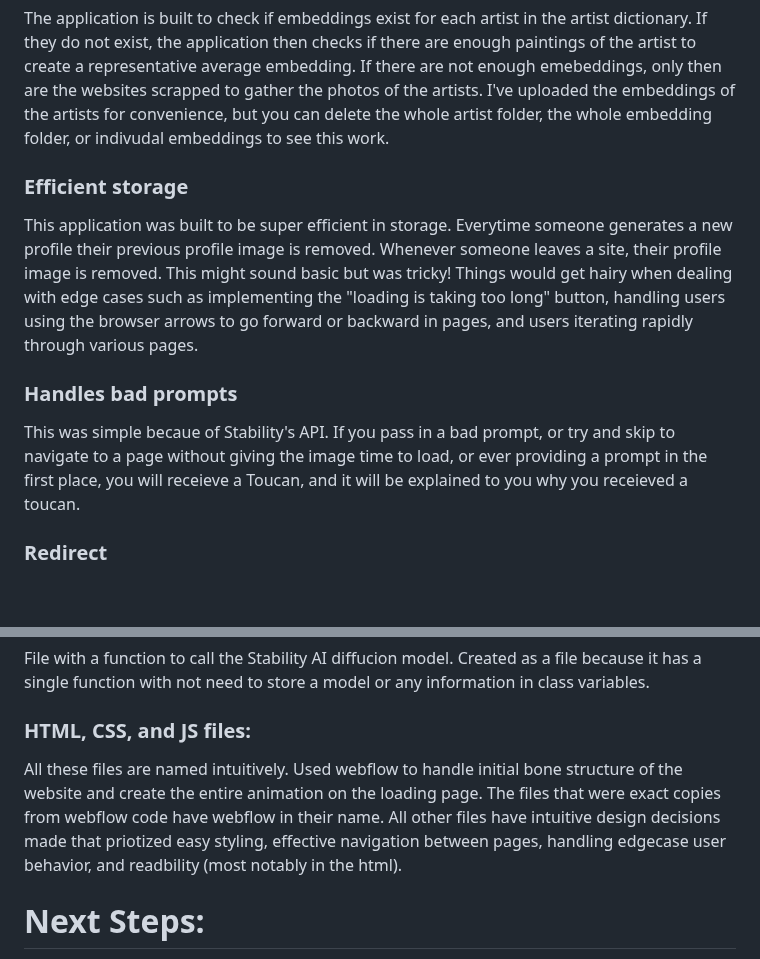
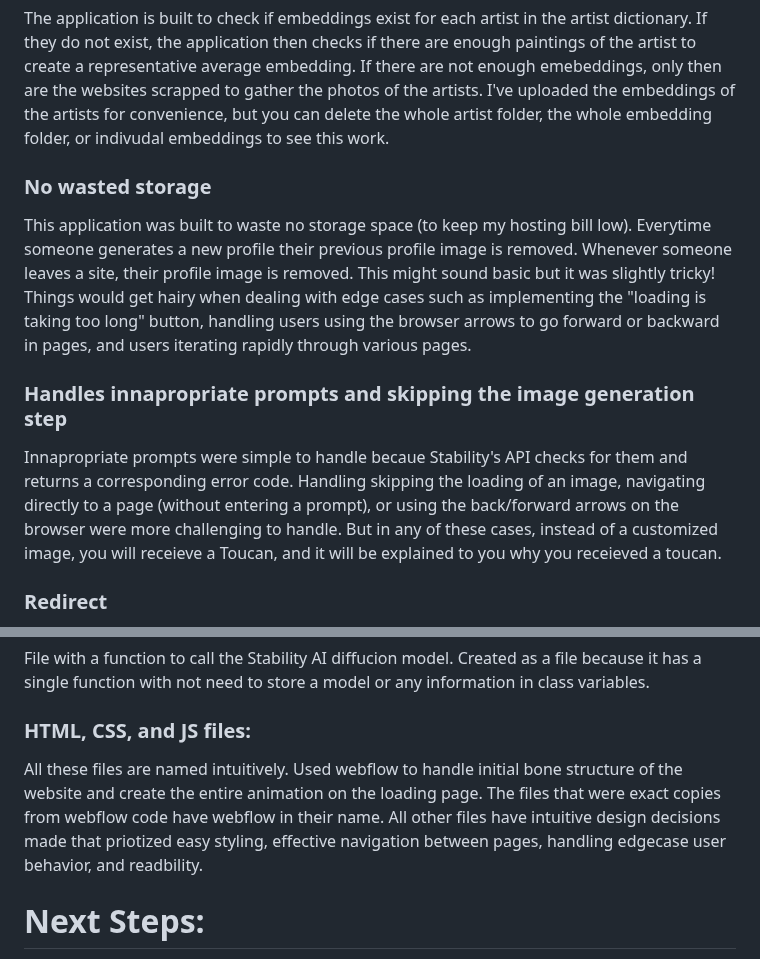
Before and after one commit to MaximoMoyer/personal_website, a Markdown page: README.md, 2 parts joined by grey strips. GitHub-like rendering; blank space fills up the shorter version.

```diff
--- a/README.md
+++ b/README.md
@@ -31,11 +31,11 @@ To add an artist to the database, all you must do is add them to the "artists" d
   ### Scraping only when needed
 The application is built to check if embeddings exist for each artist in the artist dictionary. If they do not exist, the application then checks if there are enough paintings of the artist to create a representative average embedding. If there are not enough emebeddings, only then are the websites scrapped to gather the photos of the artists. I've uploaded the embeddings of the artists for convenience, but you can delete the whole artist folder, the whole embedding folder, or indivudal embeddings to see this work.
 
-  ### Efficient storage
-  This application was built to be super efficient in storage. Everytime someone generates a new profile their previous profile image is removed. Whenever someone leaves a site, their profile image is removed. This might sound basic but was tricky! Things would get hairy when dealing with edge cases such as implementing the "loading is taking too long" button, handling users using the browser arrows to go forward or backward in pages, and users iterating rapidly through various pages.
+  ### No wasted storage
+  This application was built to waste no storage space (to keep my hosting bill low). Everytime someone generates a new profile their previous profile image is removed. Whenever someone leaves a site, their profile image is removed. This might sound basic but it was slightly tricky! Things would get hairy when dealing with edge cases such as implementing the "loading is taking too long" button, handling users using the browser arrows to go forward or backward in pages, and users iterating rapidly through various pages.
 
-  ### Handles bad prompts
-  This was simple becaue of Stability's API. If you pass in a bad prompt, or try and skip to navigate to a page without giving the image time to load, or ever providing a prompt in the first place, you will receieve a Toucan, and it will be explained to you why you receieved a toucan.
+  ### Handles innapropriate prompts and skipping the image generation step
+  Innapropriate prompts were simple to handle becaue Stability's API checks for them and returns a corresponding error code. Handling skipping the loading of an image, navigating directly to a page (without entering a prompt), or using the back/forward arrows on the browser were more challenging to handle. But in any of these cases, instead of a customized image, you will receieve a Toucan, and it will be explained to you why you receieved a toucan.
 
   ### Redirect
   This was for the actual website. This redirect points maximomoyer.com to the maximomoyer.pythonanywhere.com which then points to the actual content (using this python anywhere URL saved me a monthly subscription charge :) )
@@ -124,7 +124,7 @@ Copy and paste http://127.0.0.1:5000 (or whatever your local host address is) in
   File with a function to call the Stability AI diffucion model. Created as a file because it has a single function with not need to store a     model or any information in class variables.
 
   ### HTML, CSS, and JS files:
-  All these files are named intuitively. Used webflow to handle initial bone structure of the website and create the entire animation on the loading page. The files that were exact copies from webflow code have webflow in their name. All other files have intuitive design decisions made that priotized easy styling, effective navigation between pages, handling edgecase user behavior, and readbility (most notably in the html).
+  All these files are named intuitively. Used webflow to handle initial bone structure of the website and create the entire animation on the loading page. The files that were exact copies from webflow code have webflow in their name. All other files have intuitive design decisions made that priotized easy styling, effective navigation between pages, handling edgecase user behavior, and readbility.
 
 
 # Next Steps:
```
